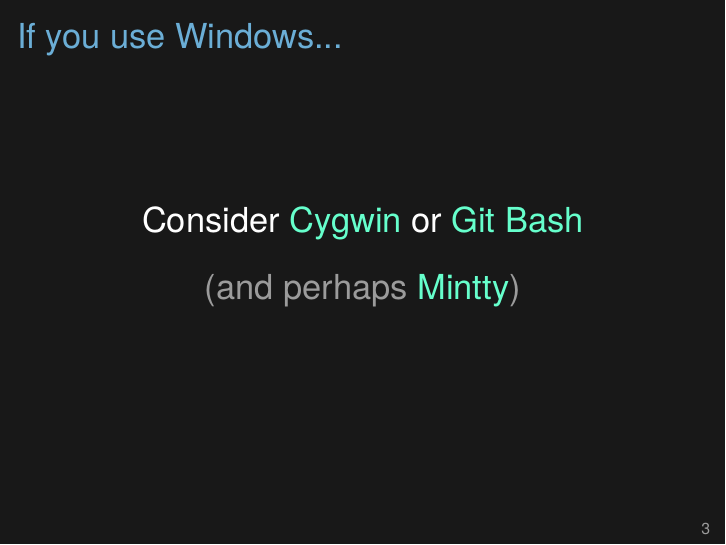
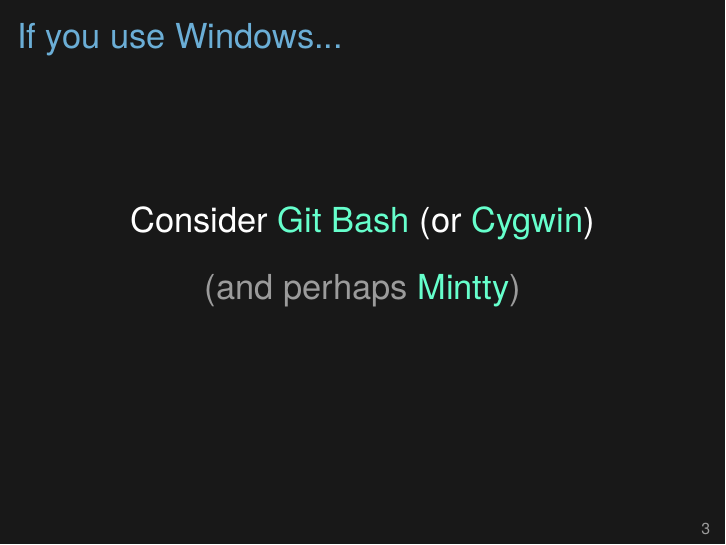
Before and after one commit to kbroman/Tools4RR, LaTeX slides (02_Unix/02_unix.tex): page 3 of 26. Compiled offline with XeLaTeX.

Commit message:
Lec 2: switch order of git bash and cygwin

```diff
--- a/02_Unix/02_unix.tex
+++ b/02_Unix/02_unix.tex
@@ -76,8 +76,8 @@
 \centering
 \Large
 
-Consider \href{http://www.cygwin.org}{Cygwin}
-or \href{http://msysgit.github.io/}{Git Bash}
+Consider \href{http://msysgit.github.io/}{Git Bash}
+(or \href{http://www.cygwin.org}{Cygwin})
 
 \bigskip
 
```
Also changed, not shown: 02_Unix/02_unix.tex (2 more changed lines).
